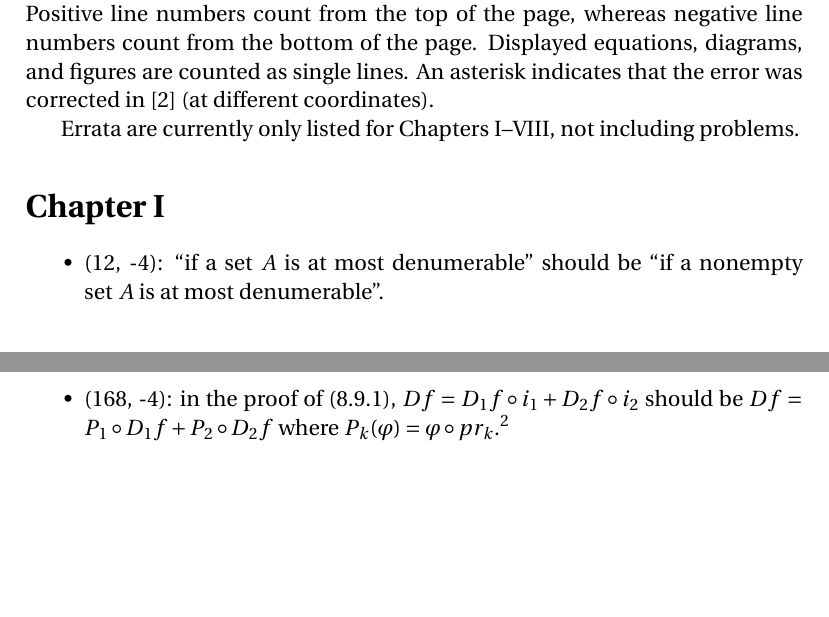
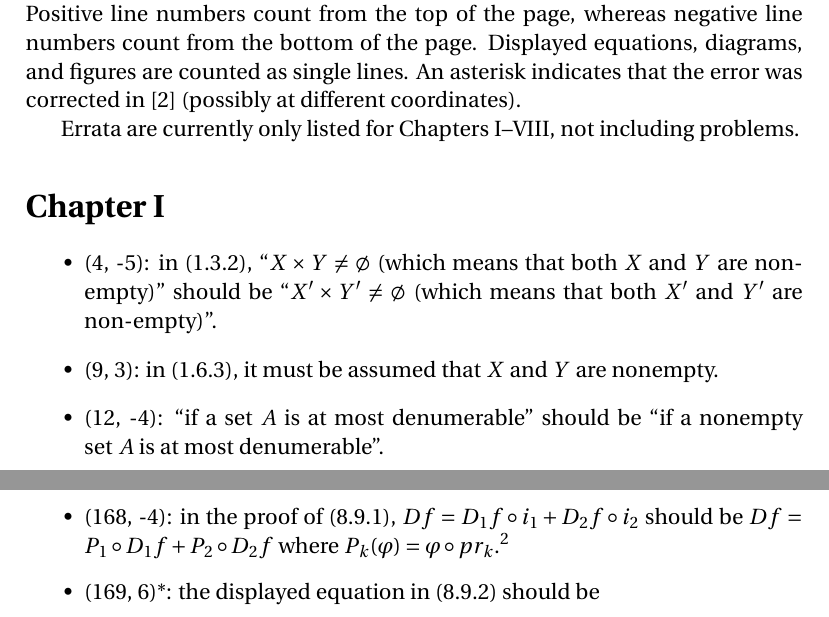
Before and after one commit to blargoner/math-analysis-dieudonne-errata, a LaTeX document (errata.tex): two parts of pages 1 and 3 of 5 before the commit and two parts of pages 1 and 4 of 5 after it, joined at a grey line, cut so that both start at the same text, the shorter picture padded with empty space. Compiled offline with pdfLaTeX.

Commit message:
chapter 1

```diff
--- a/errata.tex
+++ b/errata.tex
@@ -22,12 +22,14 @@
 \begin{document}
 \maketitle
 \section*{Introduction}
-This document contains errata from~\cite{dieudonne8th}. Locations in the text are indicated by coordinates~\((p,n)\), where \(p\)~is a page number and \(n\)~is a line number on page~\(p\). Positive line numbers count from the top of the page, whereas negative line numbers count from the bottom of the page. Displayed equations, diagrams, and figures are counted as single lines. An asterisk indicates that the error was corrected in~\cite{dieudonne9th} (at different coordinates).
+This document contains errata from~\cite{dieudonne8th}. Locations in the text are indicated by coordinates~\((p,n)\), where \(p\)~is a page number and \(n\)~is a line number on page~\(p\). Positive line numbers count from the top of the page, whereas negative line numbers count from the bottom of the page. Displayed equations, diagrams, and figures are counted as single lines. An asterisk indicates that the error was corrected in~\cite{dieudonne9th} (possibly at different coordinates).
 
 Errata are currently only listed for Chapters I--VIII, not including problems.
 
 \section*{Chapter~I}
 \begin{itemize}
+\item (4, -5): in~(1.3.2), ``\(X\times Y\ne\emptyset\) (which means that both \(X\) and~\(Y\) are non-empty)'' should be ``\(X'\times Y'\ne\emptyset\) (which means that both \(X'\) and~\(Y'\) are non-empty)''.
+\item (9, 3): in~(1.6.3), it must be assumed that \(X\) and~\(Y\) are nonempty.
 \item (12, -4): ``if a set~\(A\) is at most denumerable'' should be ``if a nonempty set~\(A\) is at most denumerable''.
 \end{itemize}
 
```
Also changed, not shown: errata.pdf.
